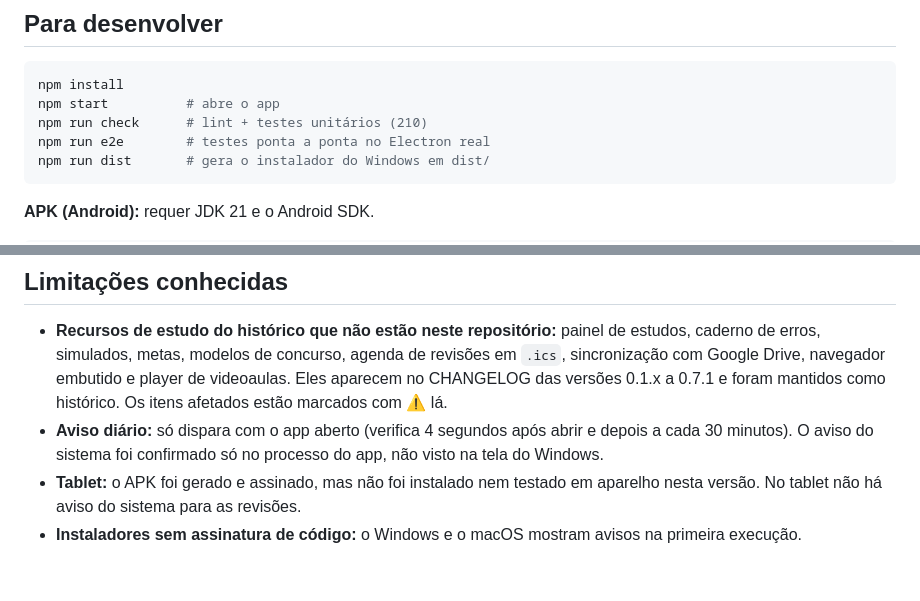
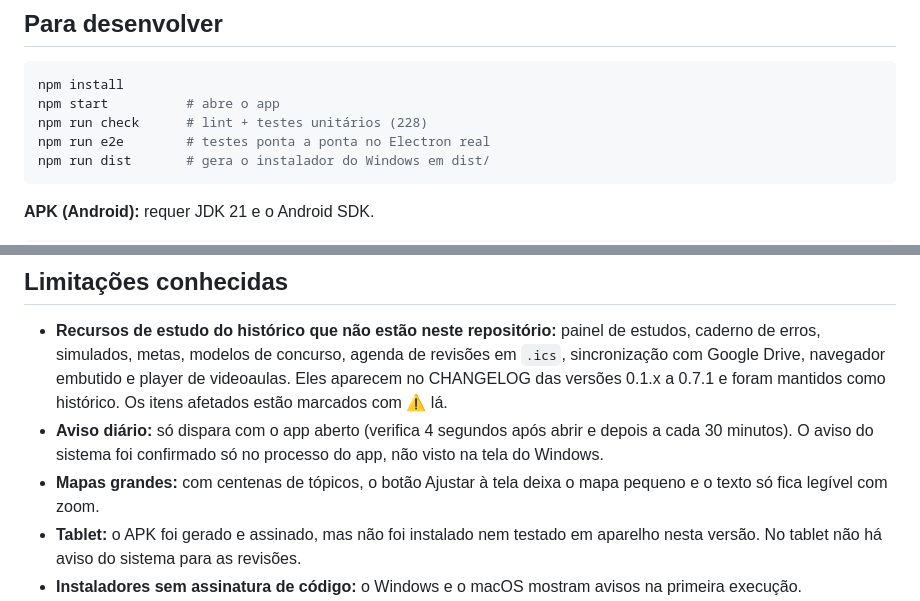
Before and after one commit to iratuan/mindCraft, a Markdown page: README.md, 2 parts joined by grey strips. GitHub-like rendering; blank space fills up the shorter version.

````diff
--- a/README.md
+++ b/README.md
@@ -67,7 +67,7 @@ Atalhos completos: **F1**.
 ```bash
 npm install
 npm start          # abre o app
-npm run check      # lint + testes unitários (210)
+npm run check      # lint + testes unitários (228)
 npm run e2e        # testes ponta a ponta no Electron real
 npm run dist       # gera o instalador do Windows em dist/
 ```
@@ -95,6 +95,7 @@ Documentação para quem vai evoluir o projeto:
 
 - **Recursos de estudo do histórico que não estão neste repositório:** painel de estudos, caderno de erros, simulados, metas, modelos de concurso, agenda de revisões em `.ics`, sincronização com Google Drive, navegador embutido e player de videoaulas. Eles aparecem no CHANGELOG das versões 0.1.x a 0.7.1 e foram mantidos como histórico. Os itens afetados estão marcados com ⚠️ lá.
 - **Aviso diário:** só dispara com o app aberto (verifica 4 segundos após abrir e depois a cada 30 minutos). O aviso do sistema foi confirmado só no processo do app, não visto na tela do Windows.
+- **Mapas grandes:** com centenas de tópicos, o botão Ajustar à tela deixa o mapa pequeno e o texto só fica legível com zoom.
 - **Tablet:** o APK foi gerado e assinado, mas não foi instalado nem testado em aparelho nesta versão. No tablet não há aviso do sistema para as revisões.
 - **Instaladores sem assinatura de código:** o Windows e o macOS mostram avisos na primeira execução.
 - **Mindomo:** ícones, anexos, tarefas e Gantt não são importados. Relações do Mindomo são preservadas no arquivo, mas não aparecem no mapa. Tópicos soltos são só de leitura até serem trazidos para a árvore.
````
Also changed, not shown: other parts of README.md (+5 -5 lines), CHANGELOG.md (+7 -0 lines), docs/evidencias/niveis/1-mapa-5-niveis-organizado.png (added), docs/evidencias/niveis/2-fluxo-profundo.png (added), 14 other files.
